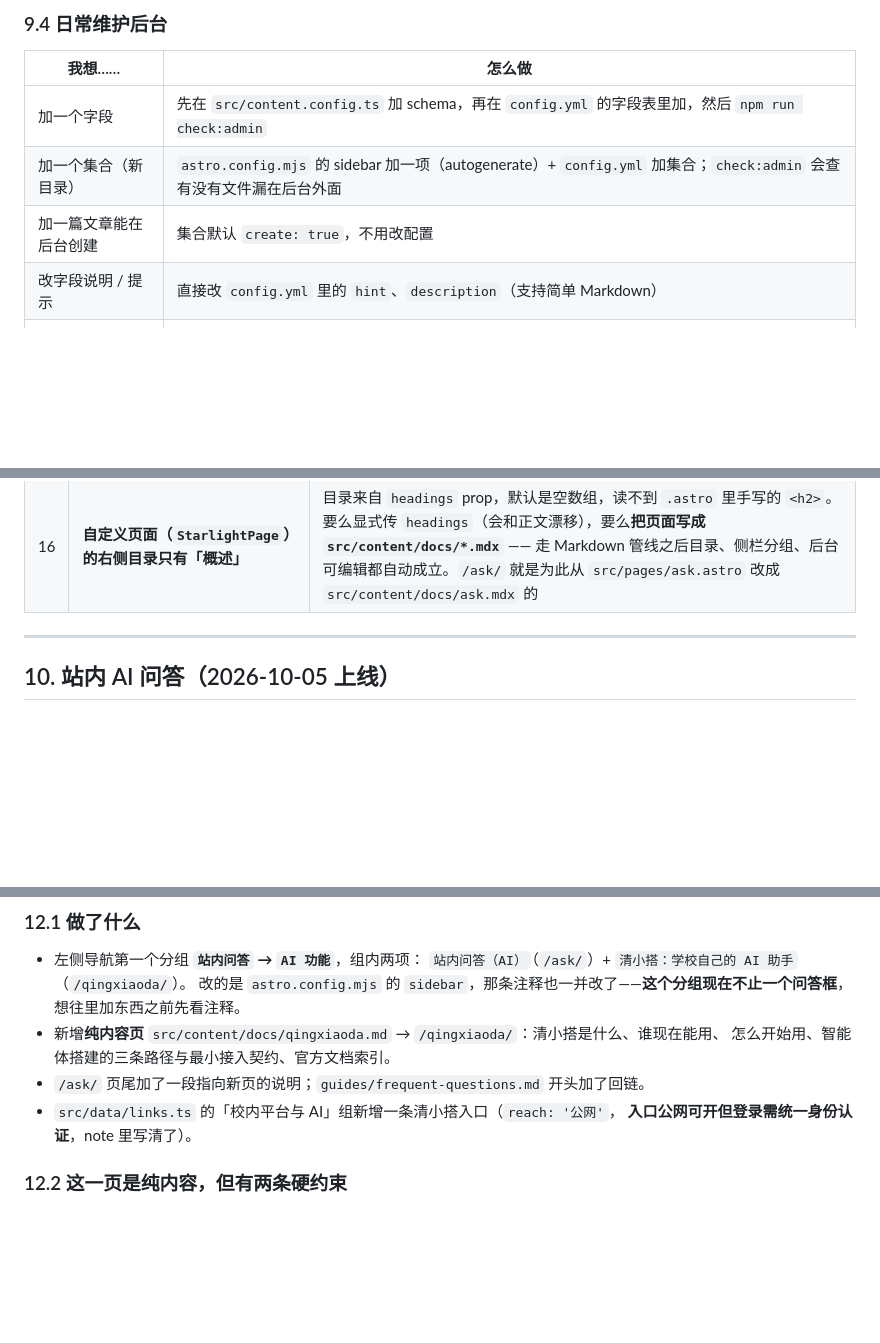
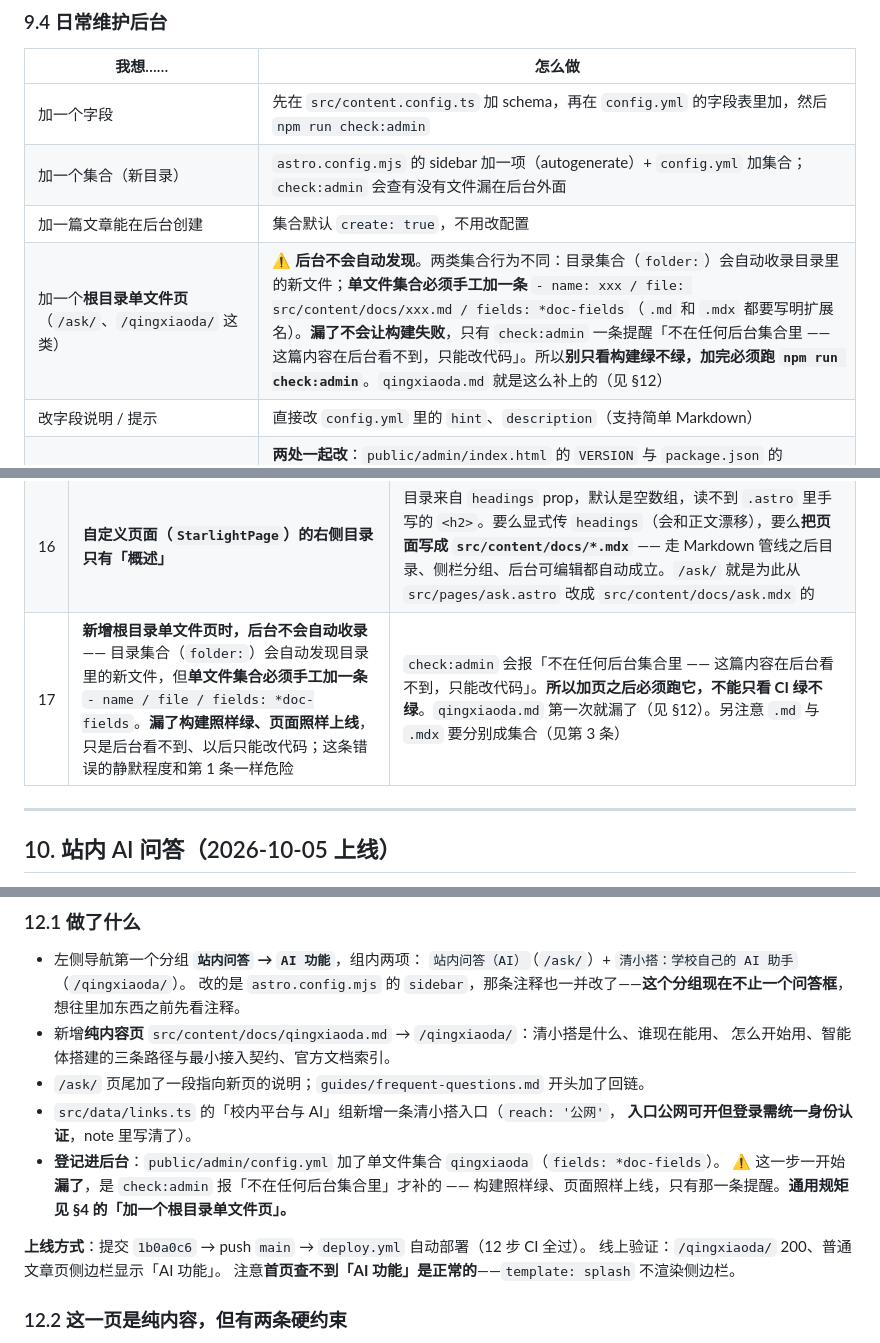
Before and after one commit to nathanpenny520/TsinghuaSurvive, a Markdown page: HANDOVER.md, 3 parts joined by grey strips. Drawn GitHub-style; blank space fills up the shorter version.

Commit message:
docs(handover): 把「新增根目录单文件页要同时登记后台」的规矩记进交接文档
上一轮加 qingxiaoda.md 时漏了后台集合登记，构建全绿、页面照常上线，
只有 check:admin 一条提醒才发现。这类错误静默程度和「构建成功≠内容都在」同级，
所以补三处：

- HANDOVER §4 操作规程表：新增一行「加一个根目录单文件页」，
  写明两类集合行为不同（目录集合自动发现 / 单文件集合必须手工登记）、
  漏了的后果（不阻断构建）、以及加完必须跑 check:admin。
- HANDOVER §9.6 坑表：新增第 17 条，与第 1 条并列点明「静默失败」性质。
- HANDOVER §12.1：补记 CMS 登记这一步（原先漏记，该节与事实不符），
  并补上线方式与线上验证结论（含「首页 splash 不渲染侧边栏」这个正常现象）。
- README §2.1 速查表：同一规矩写进面向「我要改 X」的一行，标出两处都要改。

```diff
--- a/HANDOVER.md
+++ b/HANDOVER.md
@@ -431,6 +431,7 @@ npm run r2:setup              # 建桶 + 接公开域名 + 应用 CORS（可重
 | 加一个字段 | 先在 `src/content.config.ts` 加 schema，再在 `config.yml` 的字段表里加，然后 `npm run check:admin` |
 | 加一个集合（新目录） | `astro.config.mjs` 的 sidebar 加一项（autogenerate）+ `config.yml` 加集合；`check:admin` 会查有没有文件漏在后台外面 |
 | 加一篇文章能在后台创建 | 集合默认 `create: true`，不用改配置 |
+| 加一个**根目录单文件页**（`/ask/`、`/qingxiaoda/` 这类） | ⚠️ **后台不会自动发现**。两类集合行为不同：目录集合（`folder:`）会自动收录目录里的新文件；**单文件集合必须手工加一条** `- name: xxx / file: src/content/docs/xxx.md / fields: *doc-fields`（`.md` 和 `.mdx` 都要写明扩展名）。**漏了不会让构建失败**，只有 `check:admin` 一条提醒「不在任何后台集合里 —— 这篇内容在后台看不到，只能改代码」。所以**别只看构建绿不绿，加完必须跑 `npm run check:admin`**。`qingxiaoda.md` 就是这么补上的（见 §12） |
 | 改字段说明 / 提示 | 直接改 `config.yml` 里的 `hint`、`description`（支持简单 Markdown） |
 | 升级 Sveltia CMS | **两处一起改**：`public/admin/index.html` 的 `VERSION` 与 `package.json` 的 `@sveltia/cms`（必须锁同一版本，前者提供运行时、后者提供官方 schema）；改完 `npm install && npm run check:admin`，再打开后台点一遍 |
 | 校园网里 unpkg 不通、后台打不开 | `npm run admin:vendor`：把编辑器脚本放进 `public/admin/vendor/`（约 2.1 MB / gzip 650 KB），后台页面「本地优先、CDN 兜底」，不用改代码。**目前 `vendor/` 目录不存在，这个兜底还没启用过** |
@@ -469,6 +470,7 @@ npm run r2:setup              # 建桶 + 接公开域名 + 应用 CORS（可重
 | 14 | 内联的上游代码要保留来源注释与 LICENSE | `auth-worker/src/index.js` 来自 MIT 的 `sveltia/sveltia-cms-auth`，文件头记了 commit 与 sha256，升级方式在 `auth-worker/README.md`；`check:admin` 会检查这些还在不在 |
 | 15 | **横向按钮条里「第一颗按钮更高」** | `Starlight` 给 `.sl-markdown-content` 里「后一个元素」加 `margin-top: var(--sl-content-gap-y)`（1rem）。一排 flex 按钮里第 2..n 颗各带 16px 上边距，而 flex 默认 `align-items: stretch` 会把没有边距的第一颗拉到「最高外框」——表现为第一颗 53px、其余 37px（实测 /ask/ 与 /academics/course-decision/）。修法见 `src/styles/custom.css` 末尾：把站内那几个按钮条容器的段落间距清零。**新增按钮条要把容器类名加进那个列表** |
 | 16 | **自定义页面（`StarlightPage`）的右侧目录只有「概述」** | 目录来自 `headings` prop，默认是空数组，读不到 `.astro` 里手写的 `<h2>`。要么显式传 `headings`（会和正文漂移），要么**把页面写成 `src/content/docs/*.mdx`** —— 走 Markdown 管线之后目录、侧栏分组、后台可编辑都自动成立。`/ask/` 就是为此从 `src/pages/ask.astro` 改成 `src/content/docs/ask.mdx` 的 |
+| 17 | **新增根目录单文件页时，后台不会自动收录** —— 目录集合（`folder:`）会自动发现目录里的新文件，但**单文件集合必须手工加一条** `- name / file / fields: *doc-fields`。**漏了构建照样绿、页面照样上线**，只是后台看不到、以后只能改代码；这条错误的静默程度和第 1 条一样危险 | `check:admin` 会报「不在任何后台集合里 —— 这篇内容在后台看不到，只能改代码」。**所以加页之后必须跑它，不能只看 CI 绿不绿**。`qingxiaoda.md` 第一次就漏了（见 §12）。另注意 `.md` 与 `.mdx` 要分别成集合（见第 3 条） |
 
 ---
 
@@ -719,6 +721,13 @@ Workers AI 面板看真实用量，和 10.3 的估算对一下，再决定 `dail
 - `/ask/` 页尾加了一段指向新页的说明；`guides/frequent-questions.md` 开头加了回链。
 - `src/data/links.ts` 的「校内平台与 AI」组新增一条清小搭入口（`reach: '公网'`，
   **入口公网可开但登录需统一身份认证**，note 里写清了）。
+- **登记进后台**：`public/admin/config.yml` 加了单文件集合 `qingxiaoda`（`fields: *doc-fields`）。
+  ⚠️ 这一步一开始**漏了**，是 `check:admin` 报「不在任何后台集合里」才补的 ——
+  构建照样绿、页面照样上线，只有那一条提醒。**通用规矩见 §4 的「加一个根目录单文件页」。**
+
+**上线方式**：提交 `1b0a0c6` → push `main` → `deploy.yml` 自动部署（12 步 CI 全过）。
+线上验证：`/qingxiaoda/` 200、普通文章页侧边栏显示「AI 功能」。
+注意**首页查不到「AI 功能」是正常的**——`template: splash` 不渲染侧边栏。
 
 ### 12.2 这一页是纯内容，但有两条硬约束
 
```
Also changed, not shown: README.md (+1 -0 lines).
